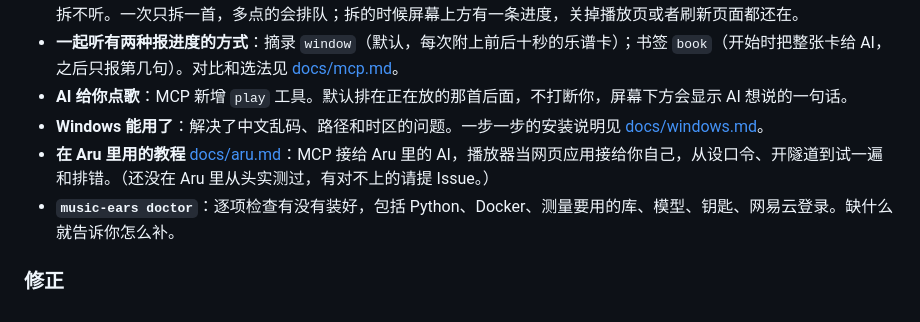
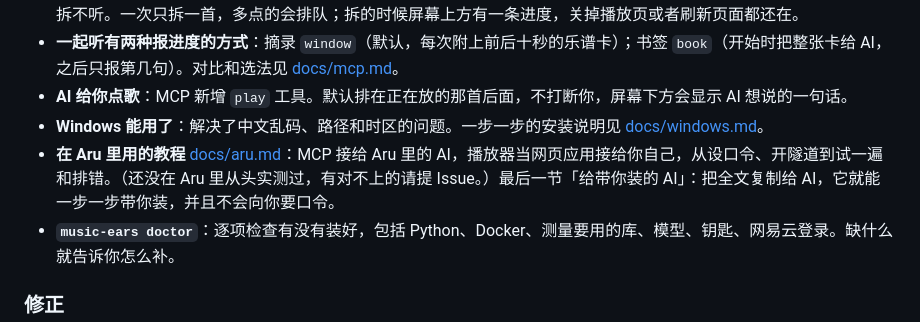
Before and after one commit to White-ting/music-ears, a Markdown page: CHANGELOG.md, the part around the change. Drawn GitHub-style.

Commit message:
Aru 教程加「给带你装的 AI」

```diff
--- a/CHANGELOG.md
+++ b/CHANGELOG.md
@@ -13,7 +13,7 @@
 - **一起听有两种报进度的方式**：摘录 `window`（默认，每次附上前后十秒的乐谱卡）；书签 `book`（开始时把整张卡给 AI，之后只报第几句）。对比和选法见 [docs/mcp.md](docs/mcp.md)。
 - **AI 给你点歌**：MCP 新增 `play` 工具。默认排在正在放的那首后面，不打断你，屏幕下方会显示 AI 想说的一句话。
 - **Windows 能用了**：解决了中文乱码、路径和时区的问题。一步一步的安装说明见 [docs/windows.md](docs/windows.md)。
-- **在 Aru 里用的教程** [docs/aru.md](docs/aru.md)：MCP 接给 Aru 里的 AI，播放器当网页应用接给你自己，从设口令、开隧道到试一遍和排错。（还没在 Aru 里从头实测过，有对不上的请提 Issue。）
+- **在 Aru 里用的教程** [docs/aru.md](docs/aru.md)：MCP 接给 Aru 里的 AI，播放器当网页应用接给你自己，从设口令、开隧道到试一遍和排错。（还没在 Aru 里从头实测过，有对不上的请提 Issue。）最后一节「给带你装的 AI」：把全文复制给 AI，它就能一步一步带你装，并且不会向你要口令。
 - **`music-ears doctor`**：逐项检查有没有装好，包括 Python、Docker、测量要用的库、模型、钥匙、网易云登录。缺什么就告诉你怎么补。
 
 ### 修正
```
Also changed, not shown: docs/aru.md (+36 -0 lines).
